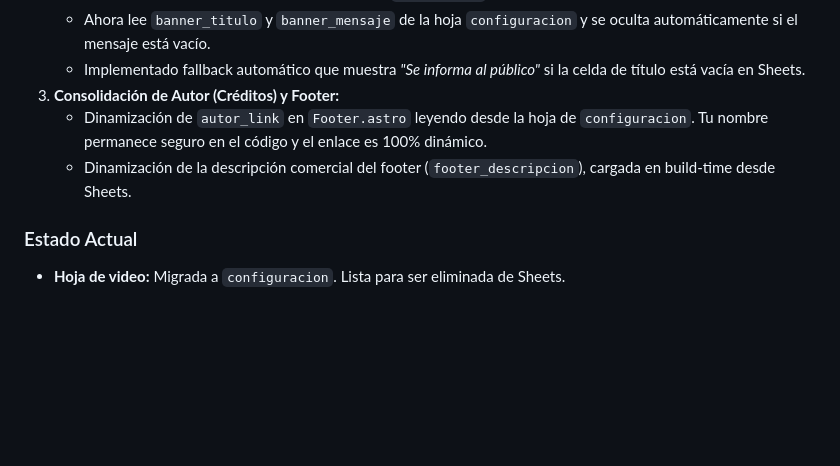
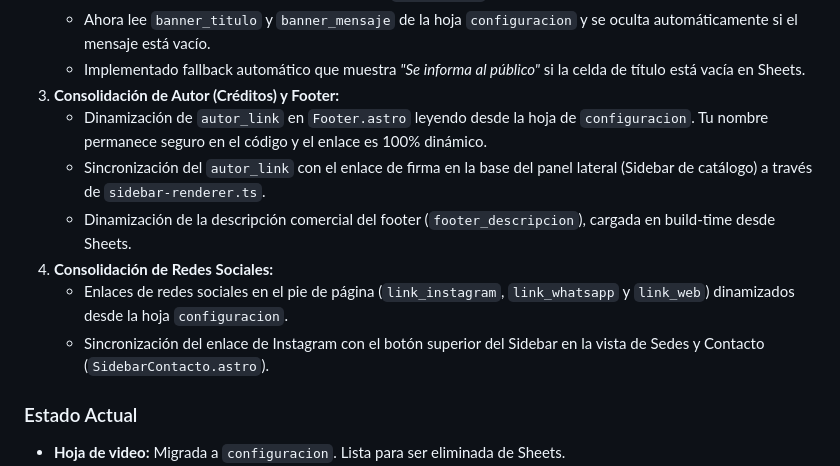
Before and after one commit to jalfredopabon/mundo-homeopatico-v2, a Markdown page: refactorizacion_mundo_homeopatico.md, the part around the change. Rendered like a GitHub page; blank space fills up the shorter version.

Commit message:
docs: actualizacion de bitacora para hito de redes sociales dinamicas

```diff
--- a/refactorizacion_mundo_homeopatico.md
+++ b/refactorizacion_mundo_homeopatico.md
@@ -165,7 +165,11 @@
    - Implementado fallback automático que muestra *"Se informa al público"* si la celda de título está vacía en Sheets.
 3. **Consolidación de Autor (Créditos) y Footer:**
    - Dinamización de `autor_link` en `Footer.astro` leyendo desde la hoja de `configuracion`. Tu nombre permanece seguro en el código y el enlace es 100% dinámico.
+   - Sincronización del `autor_link` con el enlace de firma en la base del panel lateral (Sidebar de catálogo) a través de `sidebar-renderer.ts`.
    - Dinamización de la descripción comercial del footer (`footer_descripcion`), cargada en build-time desde Sheets.
+4. **Consolidación de Redes Sociales:**
+   - Enlaces de redes sociales en el pie de página (`link_instagram`, `link_whatsapp` y `link_web`) dinamizados desde la hoja `configuracion`.
+   - Sincronización del enlace de Instagram con el botón superior del Sidebar en la vista de Sedes y Contacto (`SidebarContacto.astro`).
 
 ### Estado Actual
 - **Hoja de video:** Migrada a `configuracion`. Lista para ser eliminada de Sheets.
```
